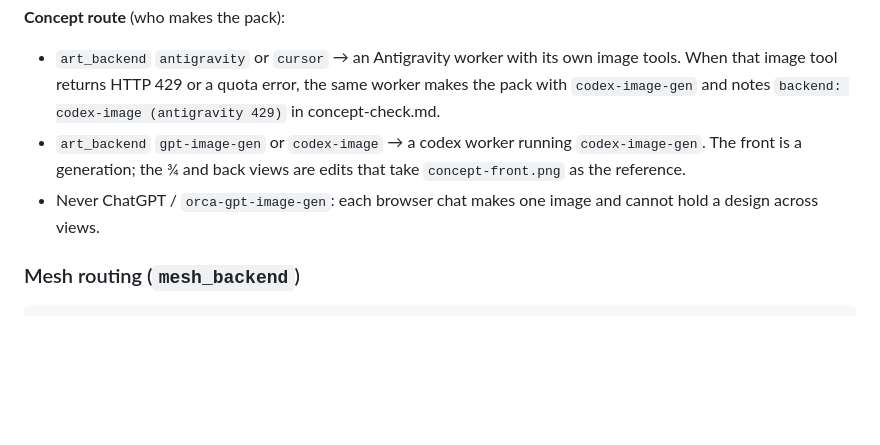
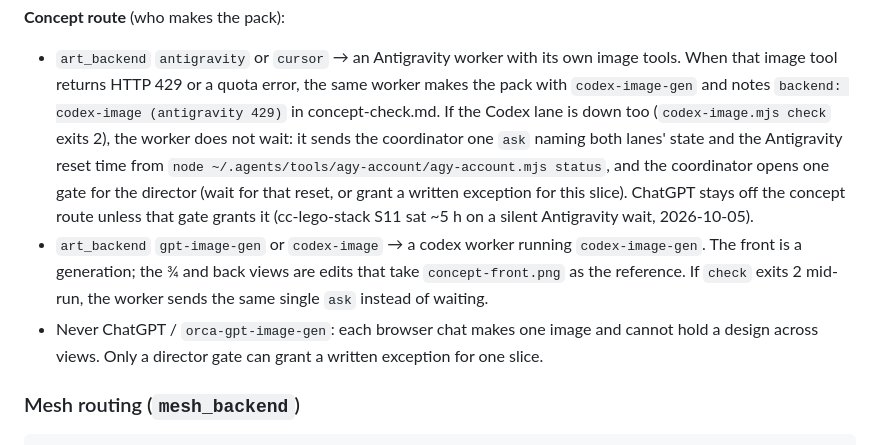
Before and after one commit to wisky3107/agents, a Markdown page: skills/cocos-asset-gen/SKILL.md, the part around the change. Drawn GitHub-style; blank space fills up the shorter version.

Commit message:
fix(cocos-asset-gen): after an Antigravity 429 and a Codex outage, the art worker asks once instead of waiting
The concept route stays Antigravity → codex-image-gen (ChatGPT stays off it: one image per chat,
no design across views). When codex-image is down too, the worker sends the coordinator one `ask`
with both lanes' state and the Antigravity reset time, and the coordinator opens one gate: wait,
or a written exception for this slice. Same step in worker-prompts-art.md and char-anim's
fleet tasks. (cc-lego-stack S11 sat ~5 h on a silent wait, 2026-10-05.)

Co-Authored-By: Claude Opus 5.5 <noreply@anthropic.com>

```diff
--- a/skills/cocos-asset-gen/SKILL.md
+++ b/skills/cocos-asset-gen/SKILL.md
@@ -98,11 +98,18 @@ bus_small and double_decker, and confirmed the pig at 0.5 × 0.5.
 - `art_backend` `antigravity` or `cursor` → an Antigravity worker with its own image tools.
   When that image tool returns HTTP 429 or a quota error, the same worker makes the pack with
   `codex-image-gen` and notes `backend: codex-image (antigravity 429)` in concept-check.md.
+  If the Codex lane is down too (`codex-image.mjs check` exits 2), the worker does not wait: it
+  sends the coordinator one `ask` naming both lanes' state and the Antigravity reset time from
+  `node ~/.agents/tools/agy-account/agy-account.mjs status`, and the coordinator opens one gate
+  for the director (wait for that reset, or grant a written exception for this slice). ChatGPT
+  stays off the concept route unless that gate grants it (cc-lego-stack S11 sat ~5 h on a silent
+  Antigravity wait, 2026-10-05).
 - `art_backend` `gpt-image-gen` or `codex-image` → a codex worker running `codex-image-gen`.
   The front is a generation; the ¾ and back views are edits that take `concept-front.png` as
-  the reference.
+  the reference. If `check` exits 2 mid-run, the worker sends the same single `ask` instead of
+  waiting.
 - Never ChatGPT / `orca-gpt-image-gen`: each browser chat makes one image and cannot hold a
-  design across views.
+  design across views. Only a director gate can grant a written exception for one slice.
 
 ### Mesh routing (`mesh_backend`)
 
```
Also changed, not shown: 2 other files.
